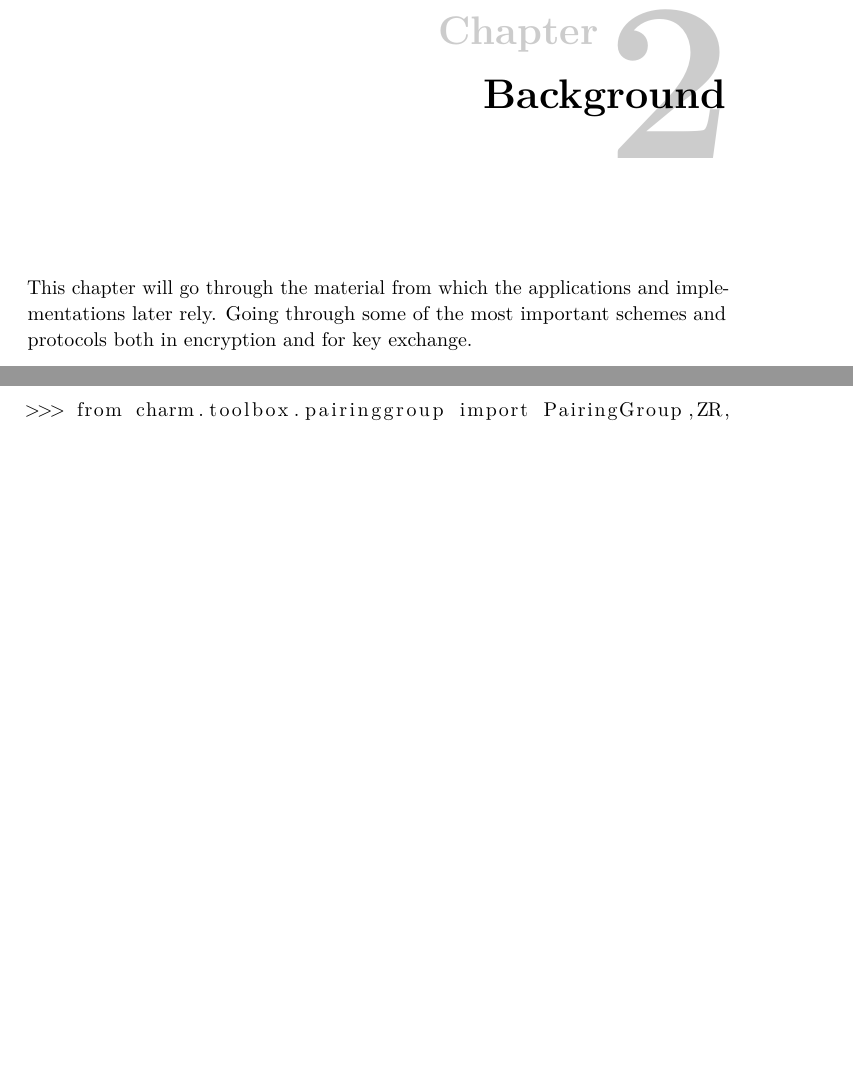
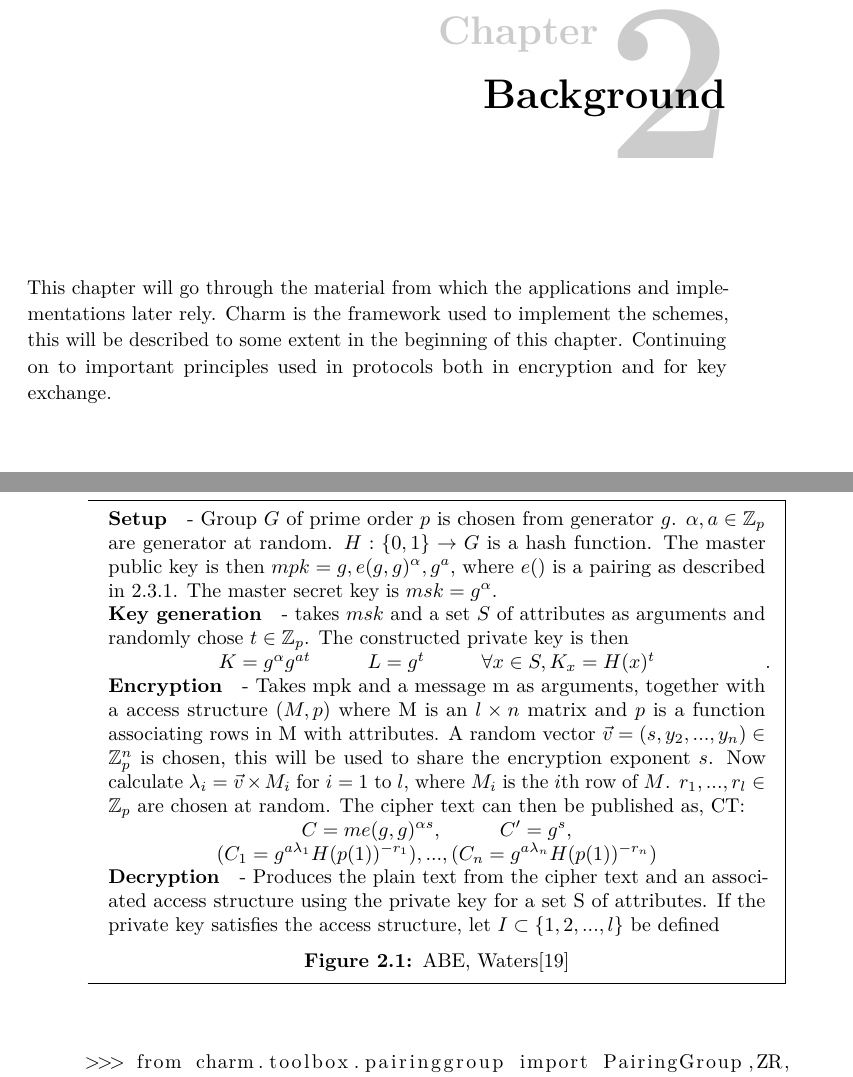
Before and after one commit to spinakr/func-key-exchange, a LaTeX thesis (main.tex, which reads Chapters/background.tex): two parts of pages 11 and 17 of 41 before the commit and two parts of pages 11 and 18 of 43 after it, joined at a grey line, cut so that both start at the same text, the shorter picture padded with empty space. Compiled offline with pdfLaTeX.

Commit message:
added new figures and updated latst chapter

```diff
--- a/Chapters/background.tex
+++ b/Chapters/background.tex
@@ -1,6 +1,9 @@
 \chapter{Background}
 \label{chp:background}
-This chapter will go through the material from which the applications and implementations later rely. Going through some of the most important schemes and protocols both in encryption and for key exchange.
+This chapter will go through the material from which the applications and implementations later rely. Charm is the framework used to implement the schemes, this will be described to some extent in the beginning of this chapter. Continuing on to important principles used in protocols both in encryption and for key exchange.
+
+\section{Charm}
+Charm\cite{DBLP:Charm13} is a prototyping framework for cryptographic systems. It includes all the tools needed to implement most crypto systems, as well as keeping a collection of reusable code. The idea is to make it sufficiently easy to prototype systems which earlier only existed in research papers without actually being implemented. It is of course possible to implement all schemes using other, lower level design methods, which may make for better and more efficient implementations. Most of the tools needed may be available but to combine and make good use of these is not easy. Charm focus on being readable and efficient use. Several existing libraries is used to provide primitives needed, such as pairing groups and modular arithmetics. The design and implementation of Charm is described in detail in "Charm: a framework for rapidly prototyping cryptosystems"\cite{DBLP:Charm13}. Implementations from Charm will be used in this project to implement other protocols. Schemes from Charm will also be used as examples to describe protocols, prior to this.
 
 \section{Public Key Encryption}\label{sec:pke}
 Public key cryptography or asymmetric cryptography allows encryption of messages without the parties sharing a secret key. Each user have a pair of keys, one public and one private key. The private key is used to decrypt and sign messages for authentication, while the public key - known publicly - is used to encrypt messages.
@@ -90,6 +93,25 @@ Now a user with either the "admin"-attribute or a set including "NTNU", "5th yea
 
 
 Charm also include an implemented \gls{abe} scheme based on Waters\cite{abe_waters09}, which can be used to describe how the algorithms work. This construction will later be used in the implementation of a prototype attribute-based key exchange application. The implementations are written in python and are thus easily readable. A walkthrough of the \gls{abe} protocol using the implementation will be used to demonstrate the algorithms mentioned. The implementation and a sample run of the methods are included for each of the algorithms.
+
+
+\begin{figure}
+\begin{mdframed}
+
+    \paragraph{Setup} - Group $G$ of prime order $p$ is chosen from generator $g$. $\alpha, a \in \mathbb{Z}_p$ are generator at random. $H: \{0,1\}\* \rightarrow G$ is a hash function. The master public key is then $mpk = g, e(g,g)^{\alpha}, g^a$, where $e()$ is a pairing as described in \ref{subsec:lsss}. The master secret key is $msk = g^{\alpha}$.
+\paragraph{Key generation} - takes $msk$ and a set $S$ of attributes as arguments and randomly chose $t \in \mathbb{Z}_p$. The constructed private key is then \\
+\centerline{$K = g^{\alpha}g^{at}\hspace{1cm} L = g^t \hspace{1cm}   \forall x\in S, K_x = H(x)^t$}.
+
+    \paragraph{Encryption} - Takes mpk and a message m as arguments, together with a access structure $(M,p)$ where M is an $l\times n$ matrix and $p$ is a function associating rows in M with attributes. A random vector $\vec{v} = (s, y_2, ..., y_n)\in \mathbb{Z}_p^n$ is chosen, this will be used to share the encryption exponent $s$. Now calculate $\lambda_i = \vec{v}\times M_i$ for $i=1$ to $l$, where $M_i$ is the $i$th row of $M$. $r_1,...,r_l \in \mathbb{Z}_p$ are chosen at random. The cipher text can then be published as, CT:\\
+    \centerline{$C=me(g,g)^{\alpha s},\hspace{1cm}C'=g^s,$}\\
+    \centerline{$(C_1=g^{a\lambda_1}H(p(1))^{-r_1}),...,(C_n=g^{a\lambda_n}H(p(1))^{-r_n})$}
+
+    \paragraph{Decryption} - Produces the plain text from the cipher text and an associated access structure using the private key for a set S of attributes. If the private key satisfies the access structure, let $I \subset \{1,2,...,l\}$ be defined
+
+
+\caption{\gls{abe}, Waters\cite{abe_waters09}}
+\end{mdframed}
+\end{figure}
 
 \subsubsection{Setup}
 
--- a/main.tex
+++ b/main.tex
@@ -9,6 +9,9 @@
 \usepackage{pbox}
 \usepackage{minted}
 \usepackage{geometry}
+\usepackage{framed}
+\usepackage{mdframed}
+
 \makeglossaries
 
 
```
Also changed, not shown: Chapters/design-and-implementation.tex (+1 -1 lines), main.pdf, Chapters/background.tex (2 more changed lines), main.tex (4 more changed lines).
